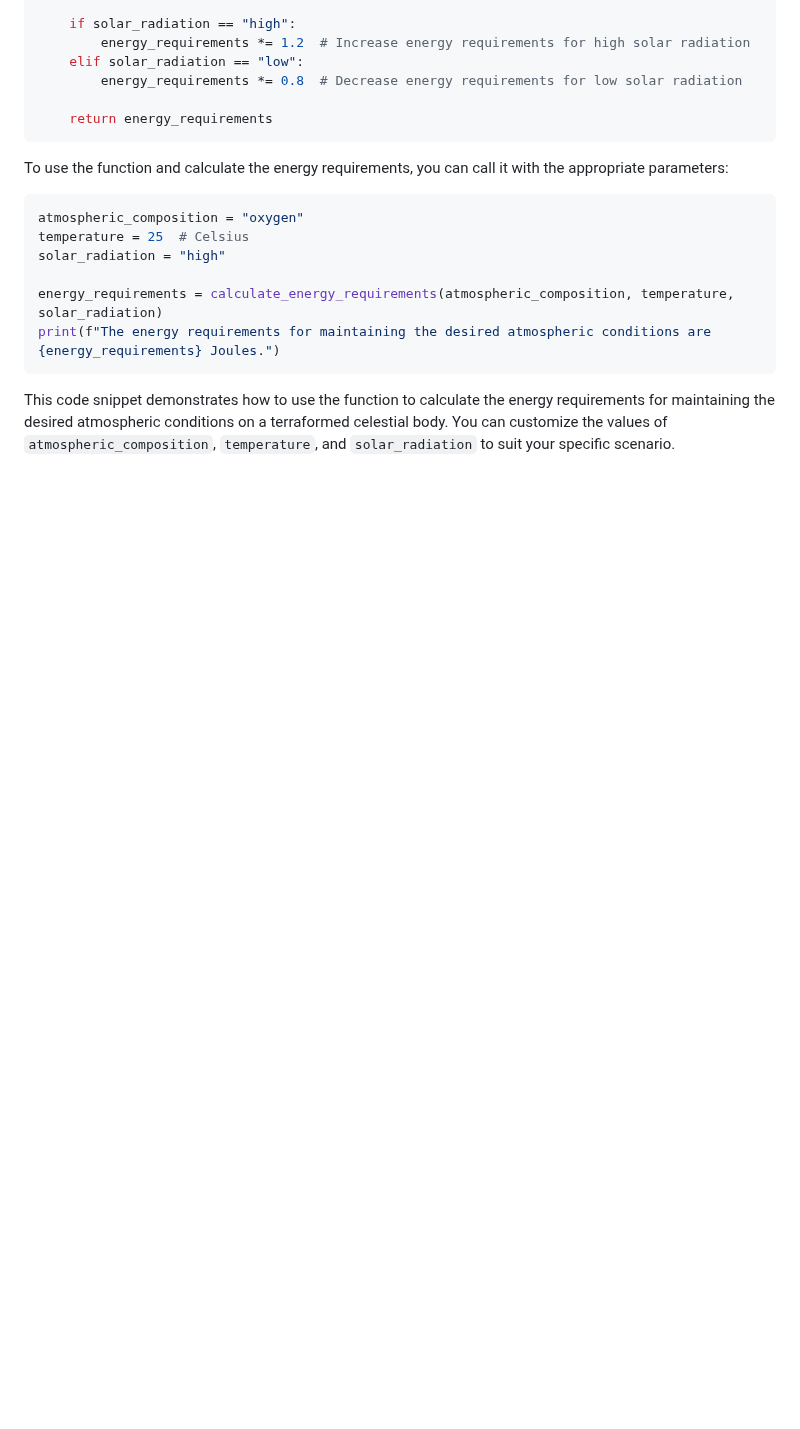
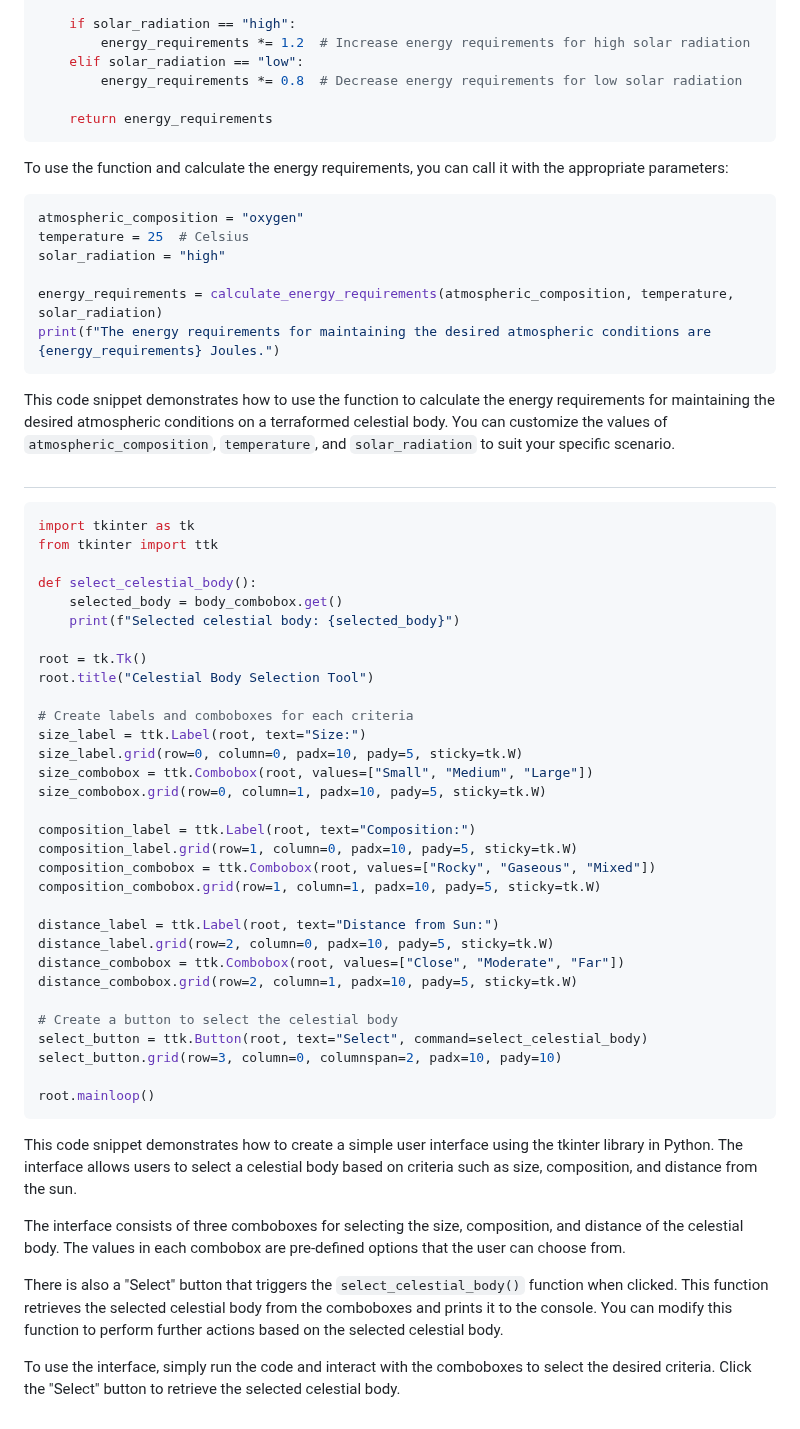
Before and after one commit to KOSASIH/TerraformingArchitect, a Markdown page: README.md, the part around the change. GitHub-like rendering; blank space fills up the shorter version.

````diff
--- a/README.md
+++ b/README.md
@@ -829,3 +829,47 @@ print(f"The energy requirements for maintaining the desired atmospheric conditio
 ```
 
 This code snippet demonstrates how to use the function to calculate the energy requirements for maintaining the desired atmospheric conditions on a terraformed celestial body. You can customize the values of `atmospheric_composition`, `temperature`, and `solar_radiation` to suit your specific scenario.
+
+##
+
+```python
+import tkinter as tk
+from tkinter import ttk
+
+def select_celestial_body():
+    selected_body = body_combobox.get()
+    print(f"Selected celestial body: {selected_body}")
+
+root = tk.Tk()
+root.title("Celestial Body Selection Tool")
+
+# Create labels and comboboxes for each criteria
+size_label = ttk.Label(root, text="Size:")
+size_label.grid(row=0, column=0, padx=10, pady=5, sticky=tk.W)
+size_combobox = ttk.Combobox(root, values=["Small", "Medium", "Large"])
+size_combobox.grid(row=0, column=1, padx=10, pady=5, sticky=tk.W)
+
+composition_label = ttk.Label(root, text="Composition:")
+composition_label.grid(row=1, column=0, padx=10, pady=5, sticky=tk.W)
+composition_combobox = ttk.Combobox(root, values=["Rocky", "Gaseous", "Mixed"])
+composition_combobox.grid(row=1, column=1, padx=10, pady=5, sticky=tk.W)
+
+distance_label = ttk.Label(root, text="Distance from Sun:")
+distance_label.grid(row=2, column=0, padx=10, pady=5, sticky=tk.W)
+distance_combobox = ttk.Combobox(root, values=["Close", "Moderate", "Far"])
+distance_combobox.grid(row=2, column=1, padx=10, pady=5, sticky=tk.W)
+
+# Create a button to select the celestial body
+select_button = ttk.Button(root, text="Select", command=select_celestial_body)
+select_button.grid(row=3, column=0, columnspan=2, padx=10, pady=10)
+
+root.mainloop()
+```
+
+This code snippet demonstrates how to create a simple user interface using the tkinter library in Python. The interface allows users to select a celestial body based on criteria such as size, composition, and distance from the sun.
+
+The interface consists of three comboboxes for selecting the size, composition, and distance of the celestial body. The values in each combobox are pre-defined options that the user can choose from.
+
+There is also a "Select" button that triggers the `select_celestial_body()` function when clicked. This function retrieves the selected celestial body from the comboboxes and prints it to the console. You can modify this function to perform further actions based on the selected celestial body.
+
+To use the interface, simply run the code and interact with the comboboxes to select the desired criteria. Click the "Select" button to retrieve the selected celestial body.
````
